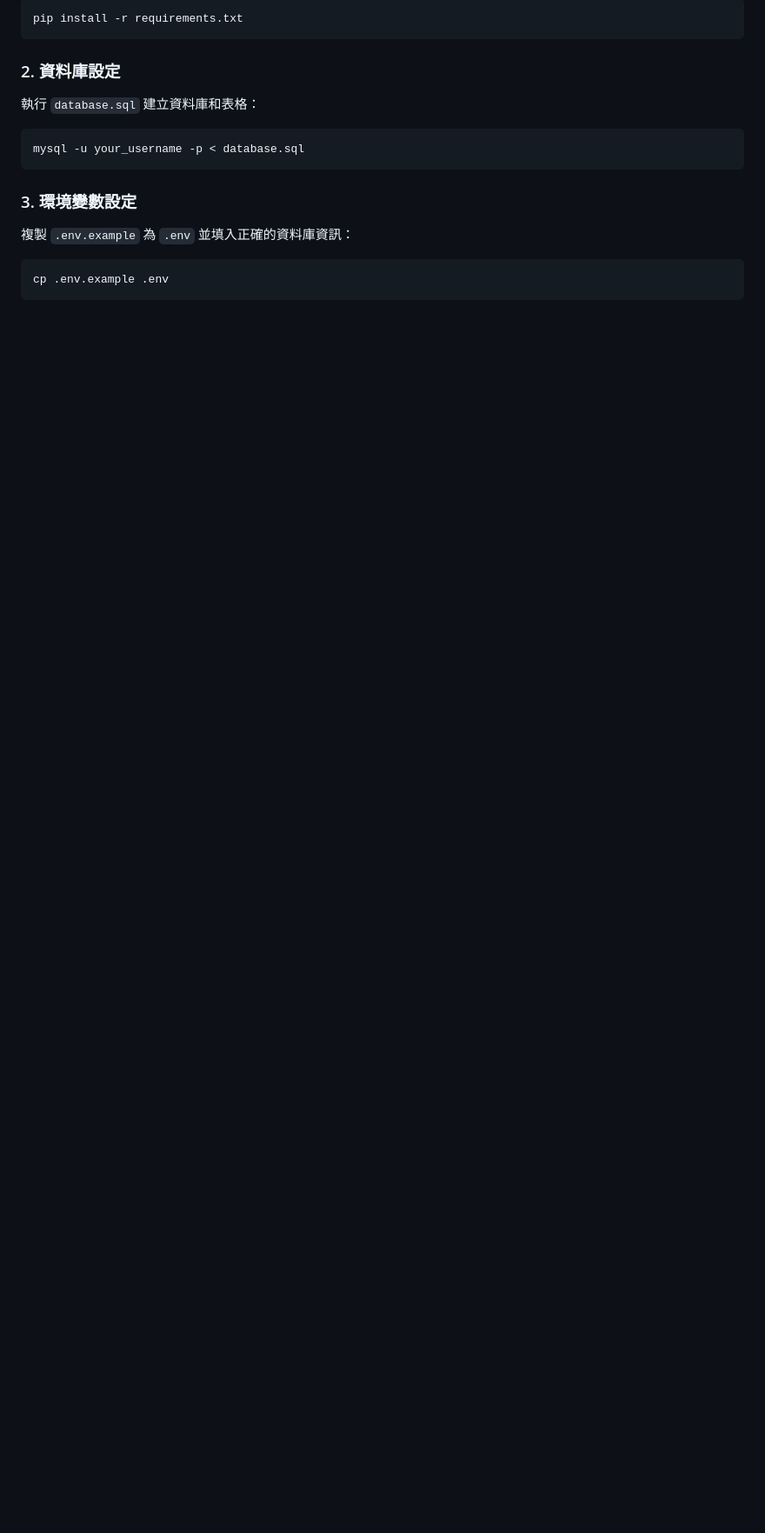
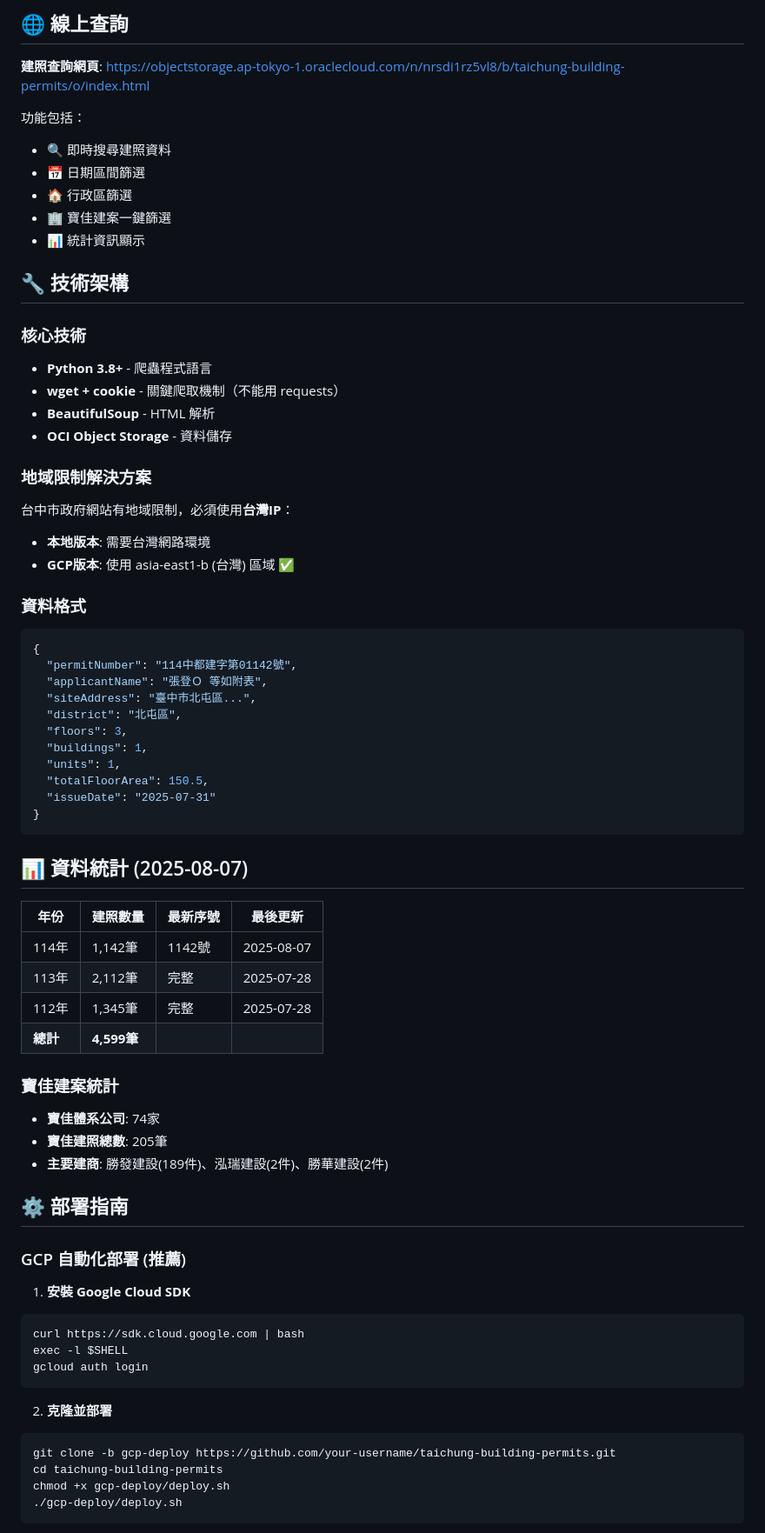
Before and after one commit to jameslai-sparkofy/taichung-crawler-system, a Markdown page: README.md, the part around one of its changes. Shown at 87% size. GitHub-like rendering; blank space fills up the shorter version.

````diff
--- a/README.md
+++ b/README.md
@@ -33,21 +71,73 @@
 
-```bash
-pip install -r requirements.txt
+## 🌐 線上查詢
+
+**建照查詢網頁**: https://objectstorage.ap-tokyo-1.oraclecloud.com/n/nrsdi1rz5vl8/b/taichung-building-permits/o/index.html
+
+功能包括：
+- 🔍 即時搜尋建照資料
+- 📅 日期區間篩選
+- 🏠 行政區篩選
+- 🏢 寶佳建案一鍵篩選
+- 📊 統計資訊顯示
+
+## 🔧 技術架構
+
+### 核心技術
+- **Python 3.8+** - 爬蟲程式語言
+- **wget + cookie** - 關鍵爬取機制（不能用 requests）
+- **BeautifulSoup** - HTML 解析
+- **OCI Object Storage** - 資料儲存
+
+### 地域限制解決方案
+台中市政府網站有地域限制，必須使用**台灣IP**：
+- **本地版本**: 需要台灣網路環境
+- **GCP版本**: 使用 asia-east1-b (台灣) 區域 ✅
+
+### 資料格式
+```json
+{
+  "permitNumber": "114中都建字第01142號",
+  "applicantName": "張登Ｏ 等如附表",
+  "siteAddress": "臺中市北屯區...",
+  "district": "北屯區",
+  "floors": 3,
+  "buildings": 1,
+  "units": 1,
+  "totalFloorArea": 150.5,
+  "issueDate": "2025-07-31"
+}
 ```
 
-### 2. 資料庫設定
+## 📊 資料統計 (2025-08-07)
 
-執行 `database.sql` 建立資料庫和表格：
+| 年份 | 建照數量 | 最新序號 | 最後更新 |
+|------|----------|----------|----------|
+| 114年 | 1,142筆 | 1142號 | 2025-08-07 |
+| 113年 | 2,112筆 | 完整 | 2025-07-28 |
+| 112年 | 1,345筆 | 完整 | 2025-07-28 |
+| **總計** | **4,599筆** | | |
 
+### 寶佳建案統計
+- **寶佳體系公司**: 74家
+- **寶佳建照總數**: 205筆
+- **主要建商**: 勝發建設(189件)、泓瑞建設(2件)、勝華建設(2件)
+
+## ⚙️ 部署指南
+
+### GCP 自動化部署 (推薦)
+
+1. **安裝 Google Cloud SDK**
 ```bash
-mysql -u your_username -p < database.sql
+curl https://sdk.cloud.google.com | bash
+exec -l $SHELL
+gcloud auth login
 ```
 
-### 3. 環境變數設定
-
-複製 `.env.example` 為 `.env` 並填入正確的資料庫資訊：
-
+2. **克隆並部署**
 ```bash
-cp .env.example .env
+git clone -b gcp-deploy https://github.com/your-username/taichung-building-permits.git
+cd taichung-building-permits
+chmod +x gcp-deploy/deploy.sh
+./gcp-deploy/deploy.sh
 ```
 
````
Also changed, not shown: other parts of README.md (+157 -24 lines).
